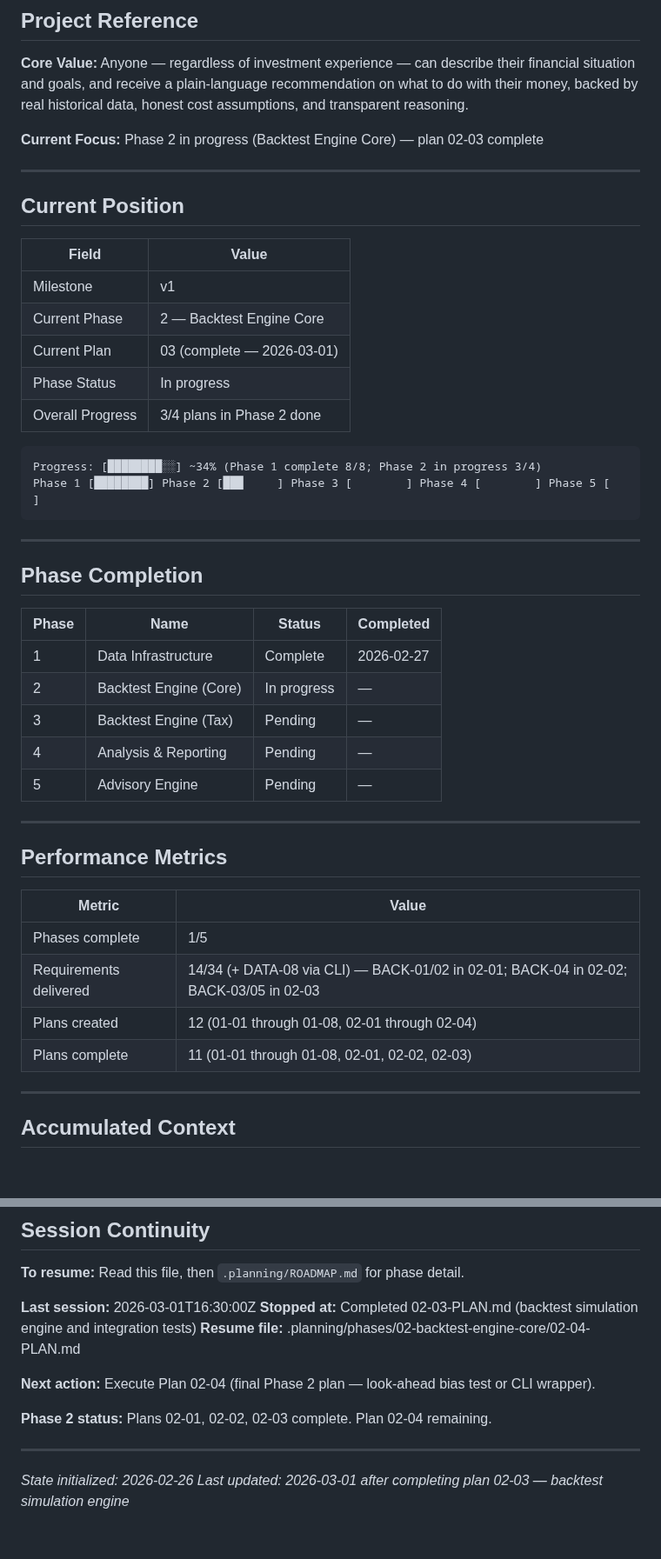
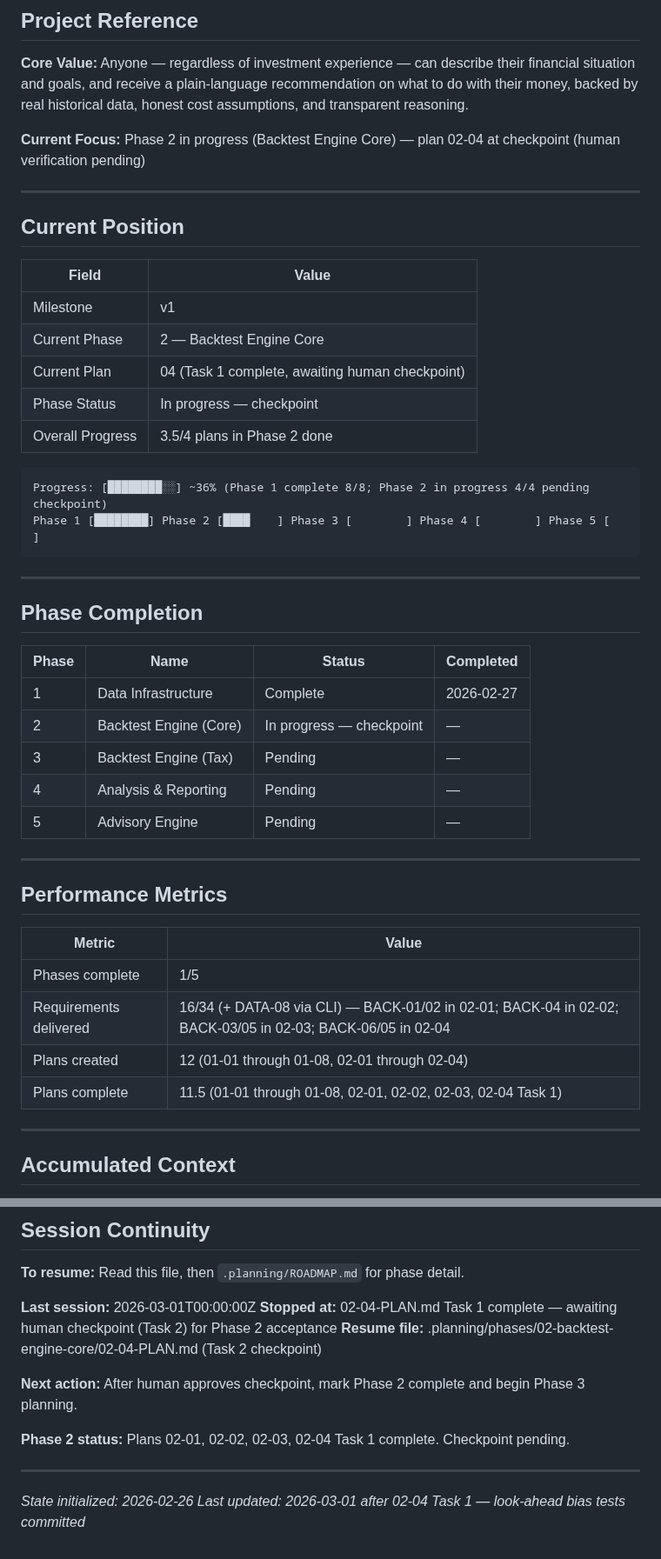
Before and after one commit to thegr4nge/portfolioforge, a Markdown page: .planning/STATE.md, 2 parts joined by grey strips. Shown at 87% size. Rendered like a GitHub page; blank space fills up the shorter version.

Commit message:
docs(02-04): complete look-ahead tests plan (Task 1), checkpoint pending
Tasks completed: 1/2
- Look-ahead bias detection tests (test_backtest_lookahead.py)

Checkpoint: human-verify (Task 2) — awaiting Phase 2 acceptance review
SUMMARY: .planning/phases/02-backtest-engine-core/02-04-SUMMARY.md

````diff
--- a/.planning/STATE.md
+++ b/.planning/STATE.md
@@ -4,7 +4,7 @@
 
 **Core Value:** Anyone — regardless of investment experience — can describe their financial situation and goals, and receive a plain-language recommendation on what to do with their money, backed by real historical data, honest cost assumptions, and transparent reasoning.
 
-**Current Focus:** Phase 2 in progress (Backtest Engine Core) — plan 02-03 complete
+**Current Focus:** Phase 2 in progress (Backtest Engine Core) — plan 02-04 at checkpoint (human verification pending)
 
 ---
 
@@ -14,13 +14,13 @@
 |-------|-------|
 | Milestone | v1 |
 | Current Phase | 2 — Backtest Engine Core |
-| Current Plan | 03 (complete — 2026-03-01) |
-| Phase Status | In progress |
-| Overall Progress | 3/4 plans in Phase 2 done |
+| Current Plan | 04 (Task 1 complete, awaiting human checkpoint) |
+| Phase Status | In progress — checkpoint |
+| Overall Progress | 3.5/4 plans in Phase 2 done |
 
 ```
-Progress: [████████░░] ~34% (Phase 1 complete 8/8; Phase 2 in progress 3/4)
-Phase 1 [████████] Phase 2 [███     ] Phase 3 [        ] Phase 4 [        ] Phase 5 [        ]
+Progress: [████████░░] ~36% (Phase 1 complete 8/8; Phase 2 in progress 4/4 pending checkpoint)
+Phase 1 [████████] Phase 2 [████    ] Phase 3 [        ] Phase 4 [        ] Phase 5 [        ]
 ```
 
 ---
@@ -30,7 +30,7 @@ Phase 1 [████████] Phase 2 [███     ] Phase 3 [        ] P
 | Phase | Name | Status | Completed |
 |-------|------|--------|-----------|
 | 1 | Data Infrastructure | Complete | 2026-02-27 |
-| 2 | Backtest Engine (Core) | In progress | — |
+| 2 | Backtest Engine (Core) | In progress — checkpoint | — |
 | 3 | Backtest Engine (Tax) | Pending | — |
 | 4 | Analysis & Reporting | Pending | — |
 | 5 | Advisory Engine | Pending | — |
@@ -42,9 +42,9 @@ Phase 1 [████████] Phase 2 [███     ] Phase 3 [        ] P
 | Metric | Value |
 |--------|-------|
 | Phases complete | 1/5 |
-| Requirements delivered | 14/34 (+ DATA-08 via CLI) — BACK-01/02 in 02-01; BACK-04 in 02-02; BACK-03/05 in 02-03 |
+| Requirements delivered | 16/34 (+ DATA-08 via CLI) — BACK-01/02 in 02-01; BACK-04 in 02-02; BACK-03/05 in 02-03; BACK-06/05 in 02-04 |
 | Plans created | 12 (01-01 through 01-08, 02-01 through 02-04) |
-| Plans complete | 11 (01-01 through 01-08, 02-01, 02-02, 02-03) |
+| Plans complete | 11.5 (01-01 through 01-08, 02-01, 02-02, 02-03, 02-04 Task 1) |
 
 ---
 
@@ -134,15 +138,15 @@ Phase 1 [████████] Phase 2 [███     ] Phase 3 [        ] P
 
 **To resume:** Read this file, then `.planning/ROADMAP.md` for phase detail.
 
-**Last session:** 2026-03-01T16:30:00Z
-**Stopped at:** Completed 02-03-PLAN.md (backtest simulation engine and integration tests)
-**Resume file:** .planning/phases/02-backtest-engine-core/02-04-PLAN.md
+**Last session:** 2026-03-01T00:00:00Z
+**Stopped at:** 02-04-PLAN.md Task 1 complete — awaiting human checkpoint (Task 2) for Phase 2 acceptance
+**Resume file:** .planning/phases/02-backtest-engine-core/02-04-PLAN.md (Task 2 checkpoint)
 
-**Next action:** Execute Plan 02-04 (final Phase 2 plan — look-ahead bias test or CLI wrapper).
+**Next action:** After human approves checkpoint, mark Phase 2 complete and begin Phase 3 planning.
 
-**Phase 2 status:** Plans 02-01, 02-02, 02-03 complete. Plan 02-04 remaining.
+**Phase 2 status:** Plans 02-01, 02-02, 02-03, 02-04 Task 1 complete. Checkpoint pending.
 
 ---
 
 *State initialized: 2026-02-26*
-*Last updated: 2026-03-01 after completing plan 02-03 — backtest simulation engine*
+*Last updated: 2026-03-01 after 02-04 Task 1 — look-ahead bias tests committed*
````
Also changed, not shown: other parts of .planning/STATE.md (+5 -1 lines), 1 other file.
